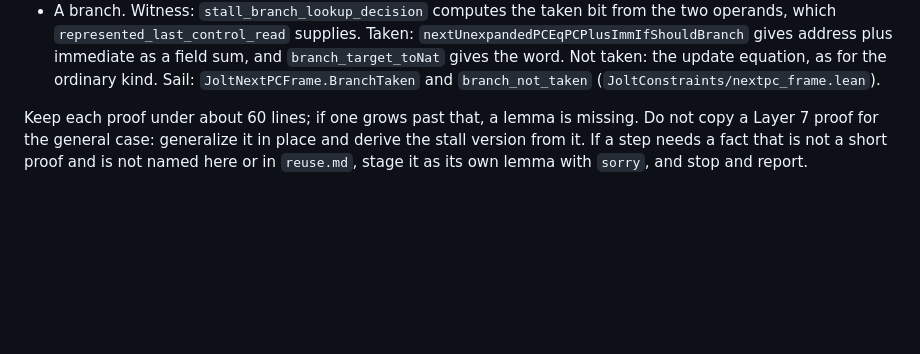
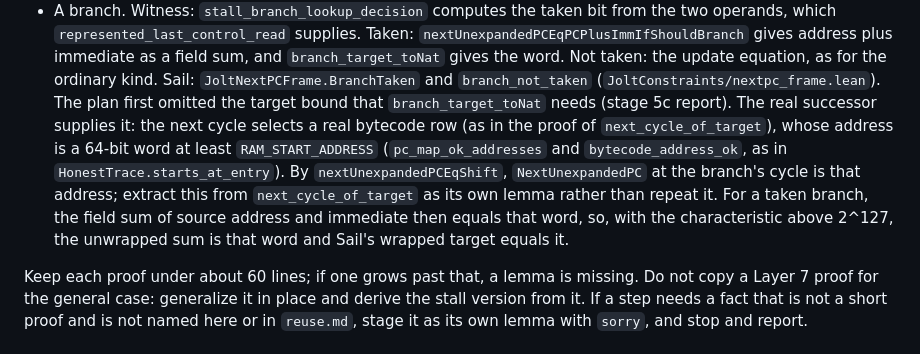
Before and after one commit to LayerZero-Labs/jolt-qed, a Markdown page: methods/layer6/stage-5c.md, the part around the change. GitHub-like rendering; blank space fills up the shorter version.

Commit message:
Stage 5c plan: the taken-branch target bound; stage 6a plan: Part B is committed

```diff
--- a/methods/layer6/stage-5c.md
+++ b/methods/layer6/stage-5c.md
@@ -36,6 +36,10 @@ Most parts exist in Layer 7, proved for the final stable stall; several are alre
   Taken: `nextUnexpandedPCEqPCPlusImmIfShouldBranch` gives address plus immediate as a field sum, and `branch_target_toNat` gives the word.
   Not taken: the update equation, as for the ordinary kind.
   Sail: `JoltNextPCFrame.BranchTaken` and `branch_not_taken` (`JoltConstraints/nextpc_frame.lean`).
+  The plan first omitted the target bound that `branch_target_toNat` needs (stage 5c report).
+  The real successor supplies it: the next cycle selects a real bytecode row (as in the proof of `next_cycle_of_target`), whose address is a 64-bit word at least `RAM_START_ADDRESS` (`pc_map_ok_addresses` and `bytecode_address_ok`, as in `HonestTrace.starts_at_entry`).
+  By `nextUnexpandedPCEqShift`, `NextUnexpandedPC` at the branch's cycle is that address; extract this from `next_cycle_of_target` as its own lemma rather than repeat it.
+  For a taken branch, the field sum of source address and immediate then equals that word, so, with the characteristic above 2^127, the unwrapped sum is that word and Sail's wrapped target equals it.
 
 Keep each proof under about 60 lines; if one grows past that, a lemma is missing.
 Do not copy a Layer 7 proof for the general case: generalize it in place and derive the stall version from it.
```
Also changed, not shown: methods/layer6/stage-6a.md (+1 -2 lines).
